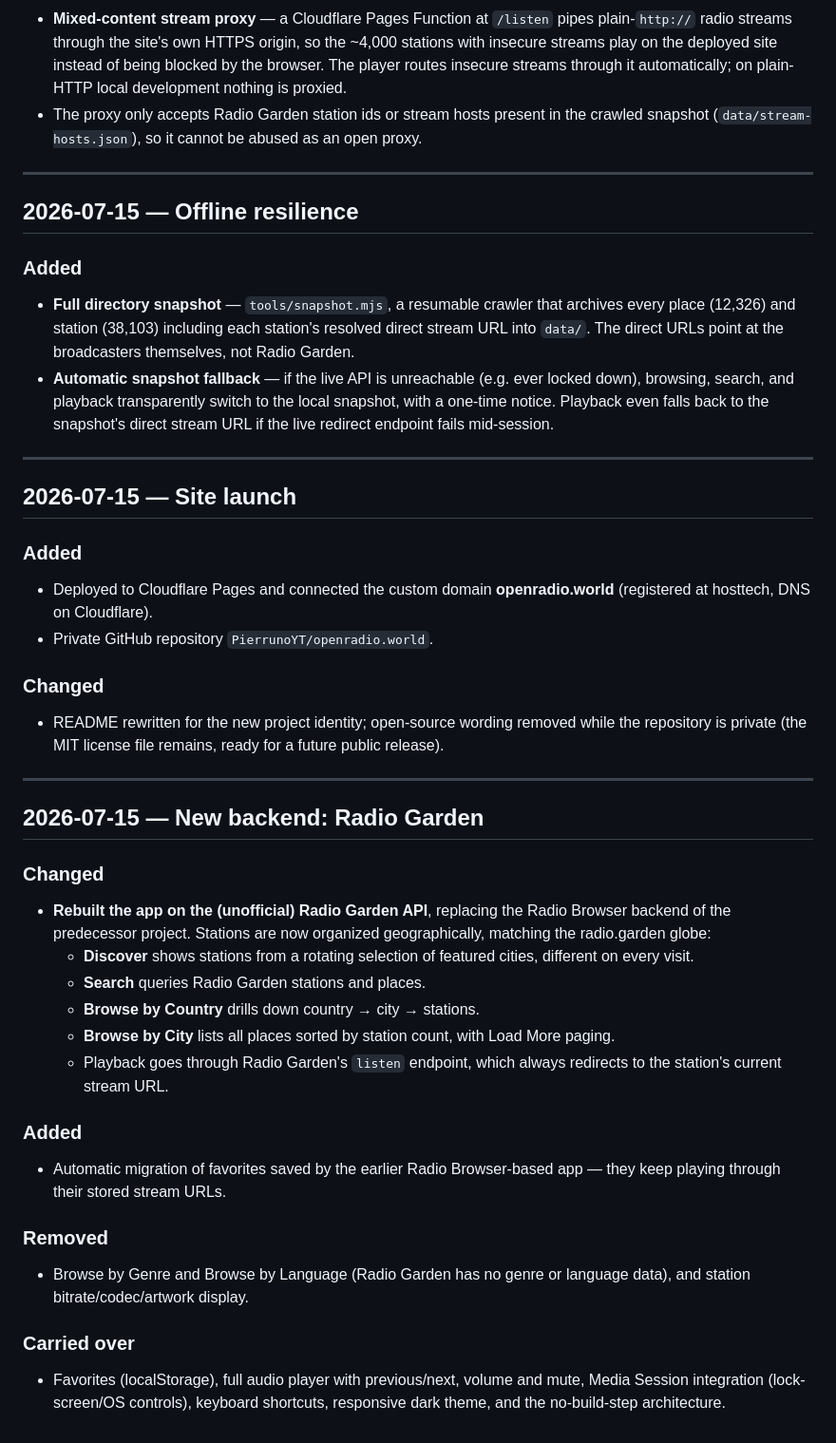
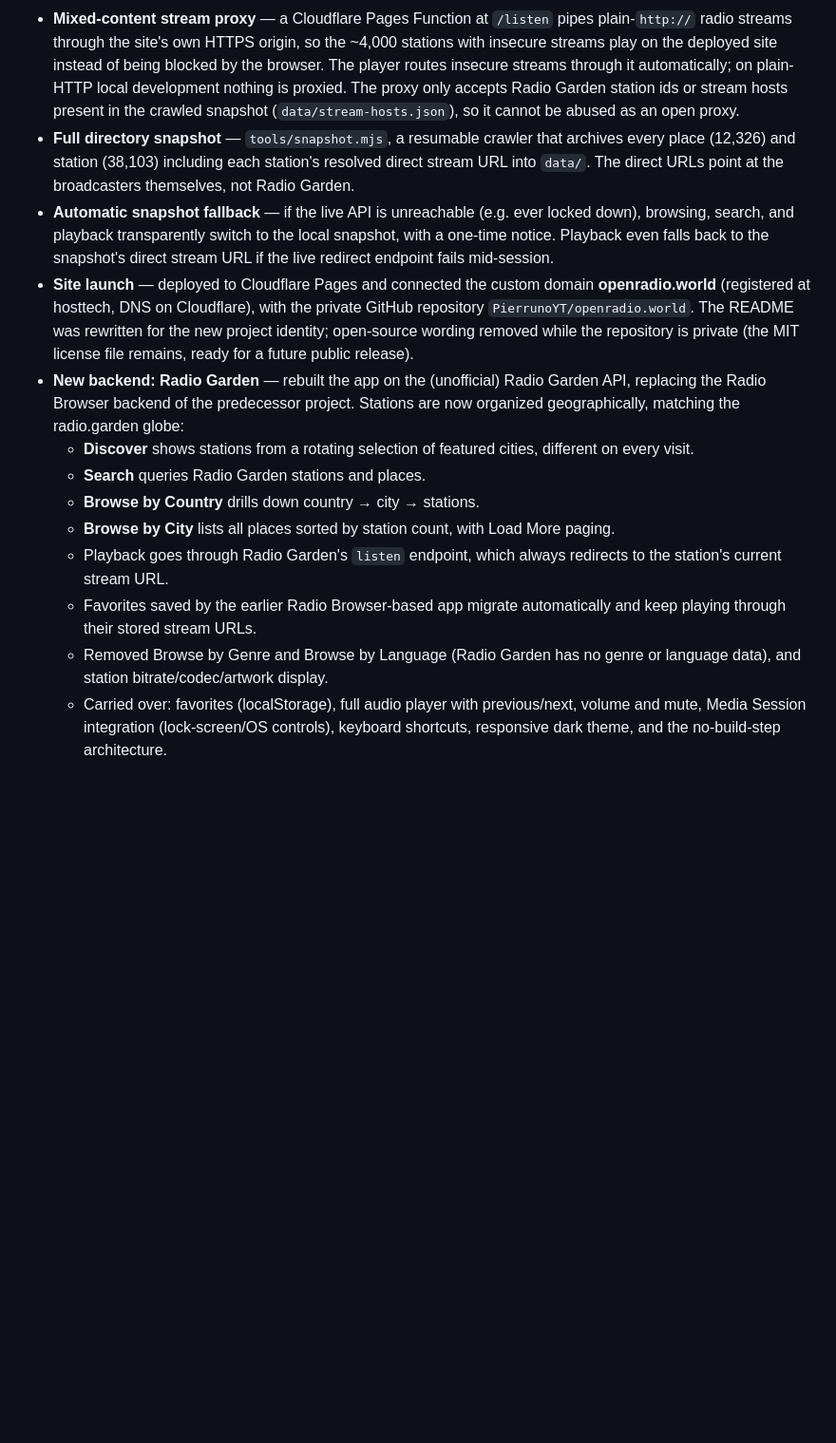
Before and after one commit to PierrunoYT/openradio.world, a Markdown page: CHANGELOG.md, the part around one of its changes. Shown at 95% size. Drawn GitHub-style; blank space fills up the shorter version.

Commit message:
docs(changelog): flatten entries under one date in commit order
Co-Authored-By: Claude Fable 5 <noreply@anthropic.com>

```diff
--- a/CHANGELOG.md
+++ b/CHANGELOG.md
@@ -94,17 +72,9 @@ rather than by version number. Newest first.
   so the ~4,000 stations with insecure streams play on the deployed site
   instead of being blocked by the browser. The player routes insecure
   streams through it automatically; on plain-HTTP local development nothing
-  is proxied.
-- The proxy only accepts Radio Garden station ids or stream hosts present
-  in the crawled snapshot (`data/stream-hosts.json`), so it cannot be
+  is proxied. The proxy only accepts Radio Garden station ids or stream hosts
+  present in the crawled snapshot (`data/stream-hosts.json`), so it cannot be
   abused as an open proxy.
-
----
-
-## 2026-07-15 — Offline resilience
-
-### Added
-
 - **Full directory snapshot** — `tools/snapshot.mjs`, a resumable crawler
   that archives every place (12,326) and station (38,103) including each
   station's resolved direct stream URL into `data/`. The direct URLs point
@@ -114,32 +84,15 @@ rather than by version number. Newest first.
   the local snapshot, with a one-time notice. Playback even falls back to
   the snapshot's direct stream URL if the live redirect endpoint fails
   mid-session.
-
----
-
-## 2026-07-15 — Site launch
-
-### Added
-
-- Deployed to Cloudflare Pages and connected the custom domain
-  **openradio.world** (registered at hosttech, DNS on Cloudflare).
-- Private GitHub repository `PierrunoYT/openradio.world`.
-
-### Changed
-
-- README rewritten for the new project identity; open-source wording
-  removed while the repository is private (the MIT license file remains,
-  ready for a future public release).
-
----
-
-## 2026-07-15 — New backend: Radio Garden
-
-### Changed
-
-- **Rebuilt the app on the (unofficial) Radio Garden API**, replacing the
-  Radio Browser backend of the predecessor project. Stations are now
-  organized geographically, matching the radio.garden globe:
+- **Site launch** — deployed to Cloudflare Pages and connected the custom
+  domain **openradio.world** (registered at hosttech, DNS on Cloudflare),
+  with the private GitHub repository `PierrunoYT/openradio.world`. The README
+  was rewritten for the new project identity; open-source wording removed
+  while the repository is private (the MIT license file remains, ready for a
+  future public release).
+- **New backend: Radio Garden** — rebuilt the app on the (unofficial) Radio
+  Garden API, replacing the Radio Browser backend of the predecessor project.
+  Stations are now organized geographically, matching the radio.garden globe:
   - **Discover** shows stations from a rotating selection of featured
     cities, different on every visit.
   - **Search** queries Radio Garden stations and places.
@@ -148,19 +101,11 @@ rather than by version number. Newest first.
     Load More paging.
   - Playback goes through Radio Garden's `listen` endpoint, which always
     redirects to the station's current stream URL.
-
-### Added
-
-- Automatic migration of favorites saved by the earlier Radio Browser-based
-  app — they keep playing through their stored stream URLs.
-
-### Removed
-
-- Browse by Genre and Browse by Language (Radio Garden has no genre or
-  language data), and station bitrate/codec/artwork display.
-
-### Carried over
-
-- Favorites (localStorage), full audio player with previous/next, volume
-  and mute, Media Session integration (lock-screen/OS controls), keyboard
-  shortcuts, responsive dark theme, and the no-build-step architecture.
+  - Favorites saved by the earlier Radio Browser-based app migrate
+    automatically and keep playing through their stored stream URLs.
+  - Removed Browse by Genre and Browse by Language (Radio Garden has no
+    genre or language data), and station bitrate/codec/artwork display.
+  - Carried over: favorites (localStorage), full audio player with
+    previous/next, volume and mute, Media Session integration
+    (lock-screen/OS controls), keyboard shortcuts, responsive dark theme,
+    and the no-build-step architecture.
```
Also changed, not shown: other parts of CHANGELOG.md (+39 -61 lines).
